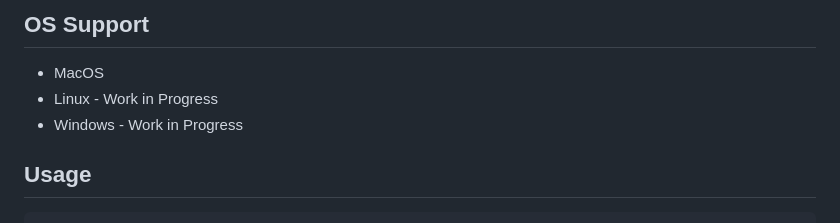
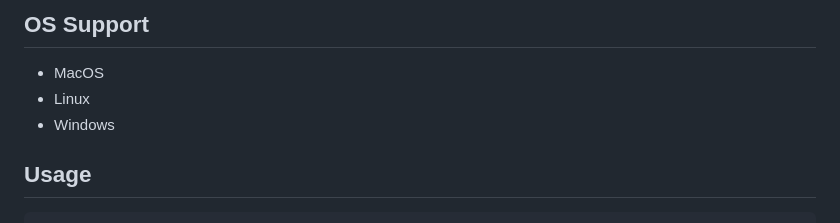
Before and after one commit to holepunchto/pear-runtime, a Markdown page: README.md, the part around the change. Rendered like a GitHub page.

Commit message:
update support

```diff
--- a/README.md
+++ b/README.md
@@ -17,8 +17,8 @@ This library is MVP and Experimental.
 ## OS Support
 
 - MacOS
-- Linux - Work in Progress
-- Windows - Work in Progress
+- Linux
+- Windows
 
 ## Usage
 
```
